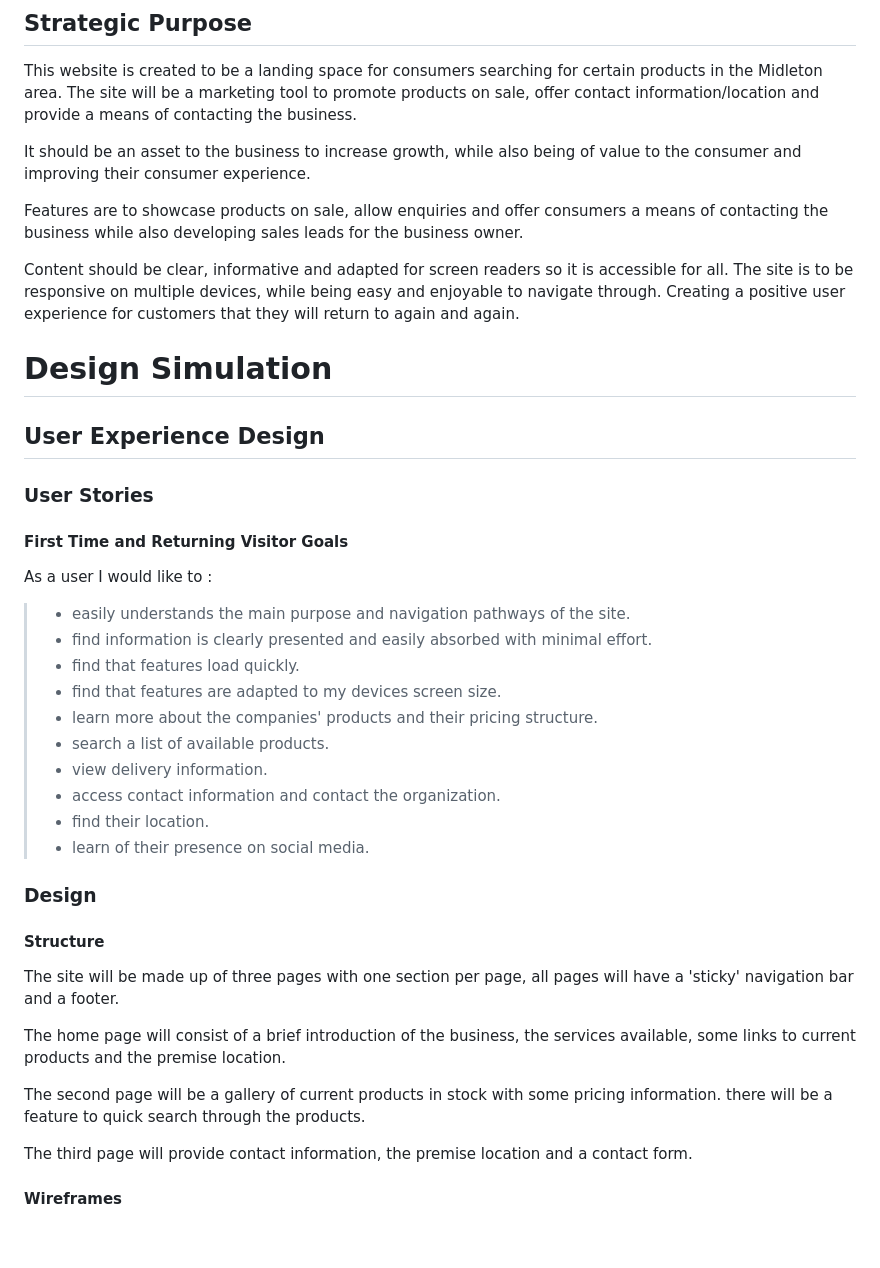
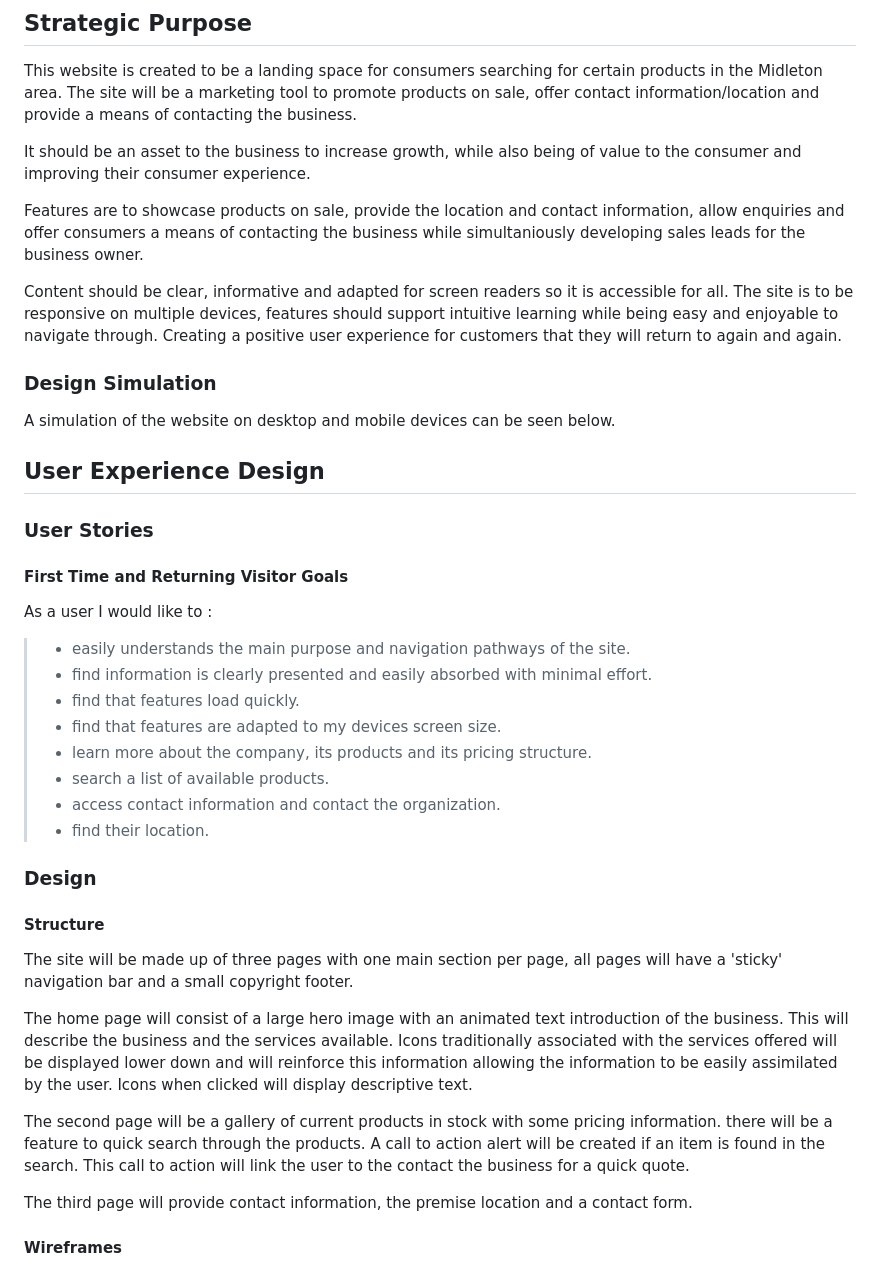
Before and after one commit to Code-Institute-Submissions/janeyrinn-jp_trading_AprResub, a Markdown page: README.md, the part around the change printed below. Drawn GitHub-style; blank space fills up the shorter version.

```diff
--- a/README.md
+++ b/README.md
@@ -44,14 +44,16 @@ provide a means of contacting the business.
 It should be an asset to the business to increase growth,
 while also being of value to the consumer and improving their consumer experience.
 
-Features are to showcase products on sale, allow enquiries and offer consumers a means of contacting
-the business while also developing sales leads for the business owner.
+Features are to showcase products on sale, provide the location and contact information,
+allow enquiries and offer consumers a means of contacting
+the business while simultaniously developing sales leads for the business owner.
 
 Content should be clear, informative and adapted for screen readers so it is accessible for all.
-The site is to be responsive on multiple devices, while being easy and enjoyable to navigate through.
+The site is to be responsive on multiple devices, features should support intuitive learning while being easy and enjoyable to navigate through.
 Creating a positive user experience for customers that they will return to again and again.
 
-# Design Simulation
+### Design Simulation
+A simulation of the website on desktop and mobile devices can be seen below.
 
 ## User Experience Design
 
@@ -63,25 +65,27 @@ As a user I would like to :
 >- find information is clearly presented and easily absorbed with minimal effort.
 >- find that features load quickly.
 >- find that features are adapted to my devices screen size.
->- learn more about the companies' products and their pricing structure.
+>- learn more about the company, its products and its pricing structure.
 >- search a list of available products.
->- view delivery information.
 >- access contact information and contact the organization.
 >- find their location.
->- learn of their presence on social media.
 
 ### Design
 #### Structure
 
-The site will be made up of three pages with one section
-per page, all pages will have a 'sticky' navigation bar and a footer.
+The site will be made up of three pages with one main section
+per page, all pages will have a 'sticky' navigation bar and a small copyright footer.
 
-The home page will consist of a brief introduction of the
-business, the services available, some links to current products
-and the premise location.
+The home page will consist of a large hero image with an animated text introduction of the
+business. This will describe the business and the services available. Icons traditionally
+associated with the services offered will be displayed lower down and will reinforce
+this information allowing the information to be easily assimilated by the user. Icons when clicked
+will display descriptive text.
 
 The second page will be a gallery of current products in stock with some pricing information.
-there will be a feature to quick search through the products.
+there will be a feature to quick search through the products. A call to action alert will be created
+if an item is found in the search. This call to action will link the user to the contact the business
+for a quick quote.
 
 The third page will provide contact information, the premise location and a contact form.
 
```
Also changed, not shown: other parts of README.md (+33 -4 lines), assets/read_me/color_swatch.png (added), 1 other file.
